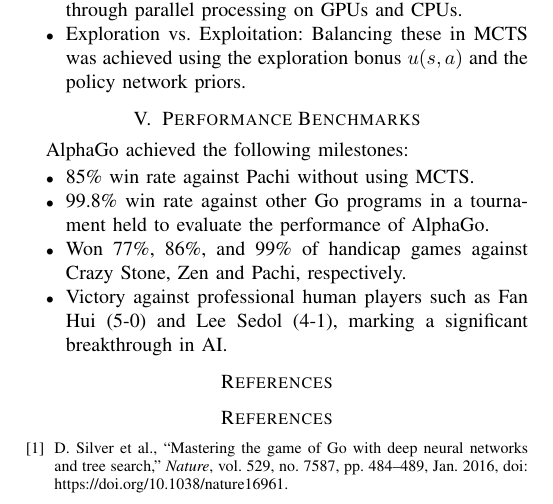
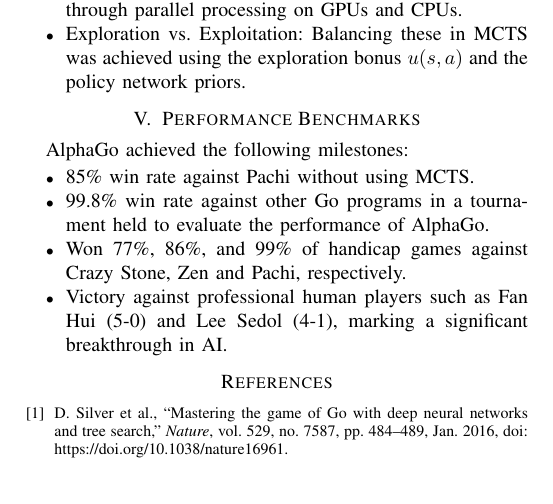
Before and after one commit to Abdulrhman-shaheen/CSE315-Reinforcement-Learning-in-Strategy-Based-Atari-Games-A-Review-of-Google-DeepMinds-Innovations, a LaTeX paper (sections/4AlphaGo/AlphaGo.tex): part of page 2 of 2, cut so that both start at the same text. Compiled offline with pdfLaTeX.

Commit message:
Removed extra references title

```diff
--- a/sections/4AlphaGo/AlphaGo.tex
+++ b/sections/4AlphaGo/AlphaGo.tex
@@ -107,7 +107,6 @@
     \item Victory against professional human players such as Fan Hui (5-0) and Lee Sedol (4-1), marking a significant breakthrough in AI.
 \end{itemize}
 
-\bibliographystyle{IEEEtran}
 \bibliography{references}
 \begin{thebibliography}{1}
 \bibitem{Silver2016}
```
